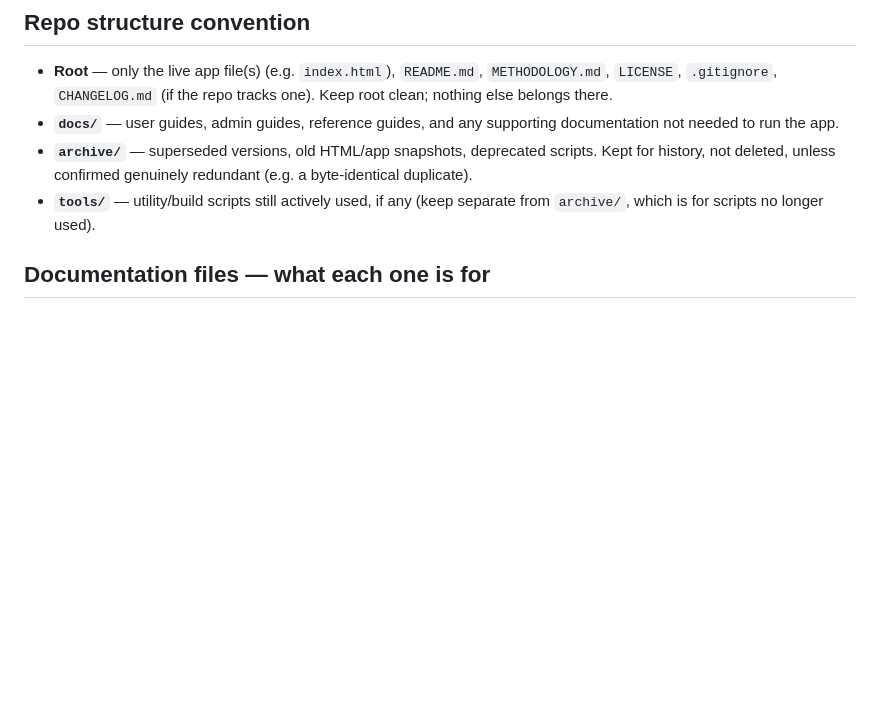
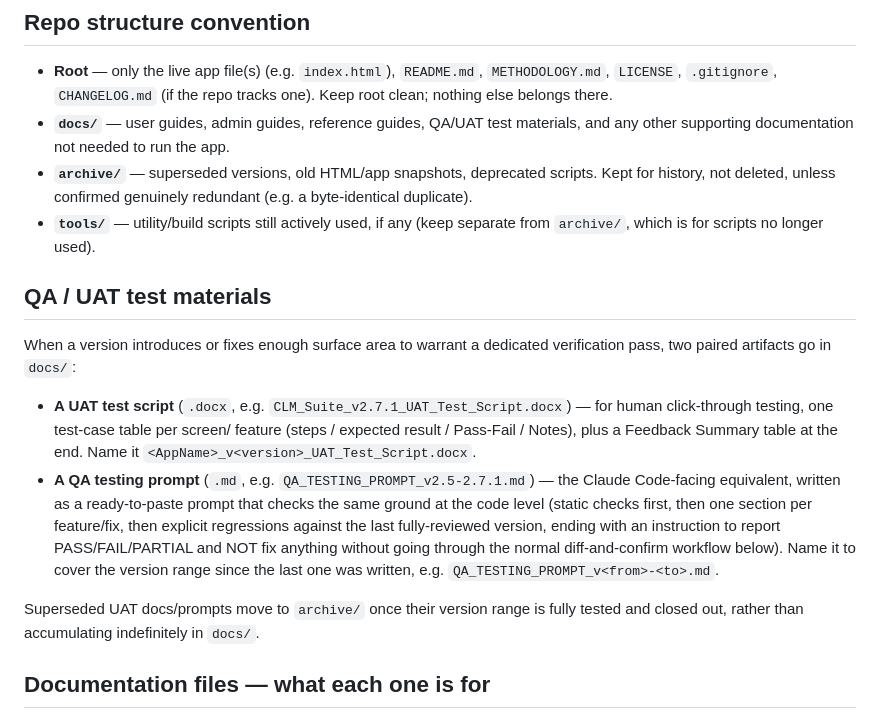
Before and after one commit to rags1816/CLM, a Markdown page: CLAUDE.md, the part around the change. Drawn GitHub-style; blank space fills up the shorter version.

```diff
--- a/CLAUDE.md
+++ b/CLAUDE.md
@@ -15,13 +15,36 @@ for consistency across the portfolio.
 - **Root** — only the live app file(s) (e.g. `index.html`), `README.md`,
   `METHODOLOGY.md`, `LICENSE`, `.gitignore`, `CHANGELOG.md` (if the repo
   tracks one). Keep root clean; nothing else belongs there.
-- **`docs/`** — user guides, admin guides, reference guides, and any
-  supporting documentation not needed to run the app.
+- **`docs/`** — user guides, admin guides, reference guides, QA/UAT test
+  materials, and any other supporting documentation not needed to run the
+  app.
 - **`archive/`** — superseded versions, old HTML/app snapshots, deprecated
   scripts. Kept for history, not deleted, unless confirmed genuinely
   redundant (e.g. a byte-identical duplicate).
 - **`tools/`** — utility/build scripts still actively used, if any (keep
   separate from `archive/`, which is for scripts no longer used).
+
+## QA / UAT test materials
+
+When a version introduces or fixes enough surface area to warrant a
+dedicated verification pass, two paired artifacts go in `docs/`:
+
+- **A UAT test script** (`.docx`, e.g. `CLM_Suite_v2.7.1_UAT_Test_Script.docx`)
+  — for human click-through testing, one test-case table per screen/
+  feature (steps / expected result / Pass-Fail / Notes), plus a Feedback
+  Summary table at the end. Name it `<AppName>_v<version>_UAT_Test_Script.docx`.
+- **A QA testing prompt** (`.md`, e.g. `QA_TESTING_PROMPT_v2.5-2.7.1.md`)
+  — the Claude Code-facing equivalent, written as a ready-to-paste prompt
+  that checks the same ground at the code level (static checks first,
+  then one section per feature/fix, then explicit regressions against the
+  last fully-reviewed version, ending with an instruction to report
+  PASS/FAIL/PARTIAL and NOT fix anything without going through the normal
+  diff-and-confirm workflow below). Name it to cover the version range
+  since the last one was written, e.g. `QA_TESTING_PROMPT_v<from>-<to>.md`.
+
+Superseded UAT docs/prompts move to `archive/` once their version range is
+fully tested and closed out, rather than accumulating indefinitely in
+`docs/`.
 
 ## Documentation files — what each one is for
 
```
